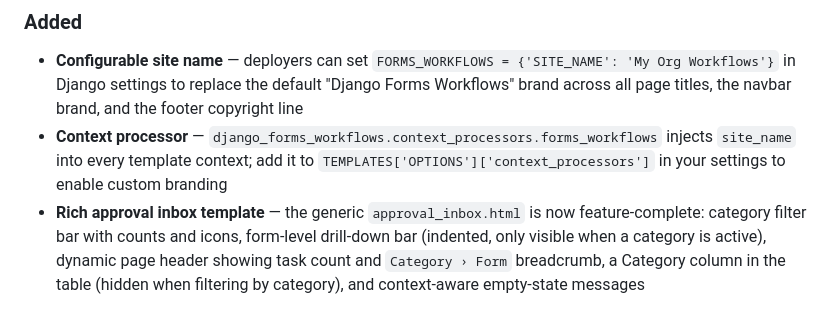
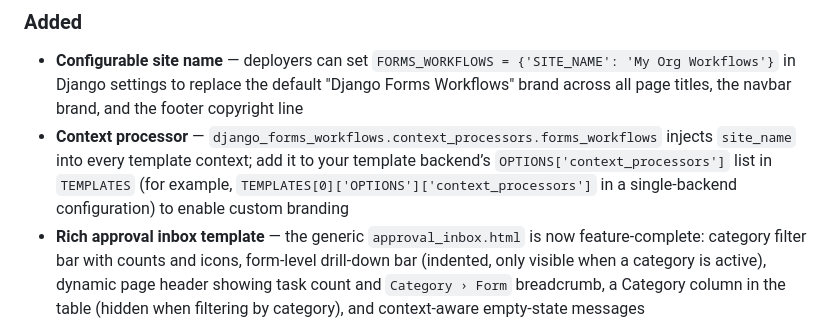
Before and after one commit to opensensor/django-forms-workflows, a Markdown page: CHANGELOG.md, the part around the change. Rendered like a GitHub page.

Commit message:
Apply suggested fix to CHANGELOG.md from Copilot Autofix
Co-authored-by: Copilot Autofix powered by AI <223894421+github-code-quality[bot]@users.noreply.github.com>

```diff
--- a/CHANGELOG.md
+++ b/CHANGELOG.md
@@ -1711,7 +1711,7 @@ here rather than lost.
 
 ### Added
 - **Configurable site name** — deployers can set `FORMS_WORKFLOWS = {'SITE_NAME': 'My Org Workflows'}` in Django settings to replace the default "Django Forms Workflows" brand across all page titles, the navbar brand, and the footer copyright line
-- **Context processor** — `django_forms_workflows.context_processors.forms_workflows` injects `site_name` into every template context; add it to `TEMPLATES['OPTIONS']['context_processors']` in your settings to enable custom branding
+- **Context processor** — `django_forms_workflows.context_processors.forms_workflows` injects `site_name` into every template context; add it to your template backend’s `OPTIONS['context_processors']` list in `TEMPLATES` (for example, `TEMPLATES[0]['OPTIONS']['context_processors']` in a single-backend configuration) to enable custom branding
 - **Rich approval inbox template** — the generic `approval_inbox.html` is now feature-complete: category filter bar with counts and icons, form-level drill-down bar (indented, only visible when a category is active), dynamic page header showing task count and `Category › Form` breadcrumb, a Category column in the table (hidden when filtering by category), and context-aware empty-state messages
 
 ## [0.8.3] - 2026-02-19
```
